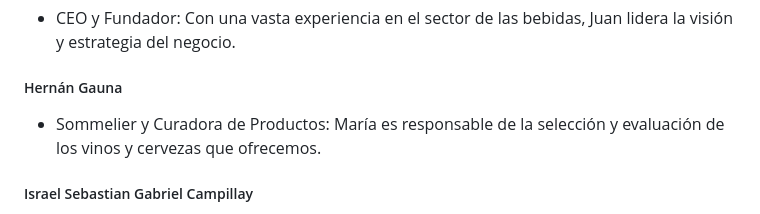
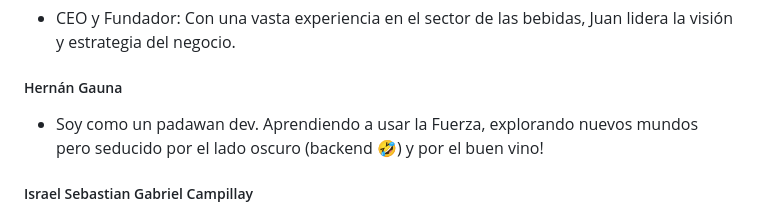
Before and after one commit to undrbug/grupo_2_bienHelada.com.ar, a Markdown page: README.md, the part around the change. GitHub-like rendering.

Commit message:
modifique mi descripcion

```diff
--- a/README.md
+++ b/README.md
@@ -35,7 +35,7 @@ Bienhelada está compuesto por un equipo apasionado y dedicado:
 - CEO y Fundador: Con una vasta experiencia en el sector de las bebidas, Juan lidera la visión y estrategia del negocio.
 
 ##### Hernán Gauna
-- Sommelier y Curadora de Productos: María es responsable de la selección y evaluación de los vinos y cervezas que ofrecemos.
+- Soy como un padawan dev. Aprendiendo a usar la Fuerza, explorando nuevos mundos pero seducido por el lado oscuro (backend :rofl:) y por el buen vino!
 
 ##### Israel Sebastian Gabriel Campillay
 - Tengo 24 años, soy estudiante de la Lic. en Diseño y Producción Multimedial en la Universidad Nacional de La Rioja (UNLaR). Tengo una base en programación, con conocimientos en HTML, CSS, PHP, Java y C#. Mi pasión se centra en la programación, especialmente en el desarrollo Backend, donde disfruto trabajando en la lógica y funcionalidad de las aplicaciones.
```
